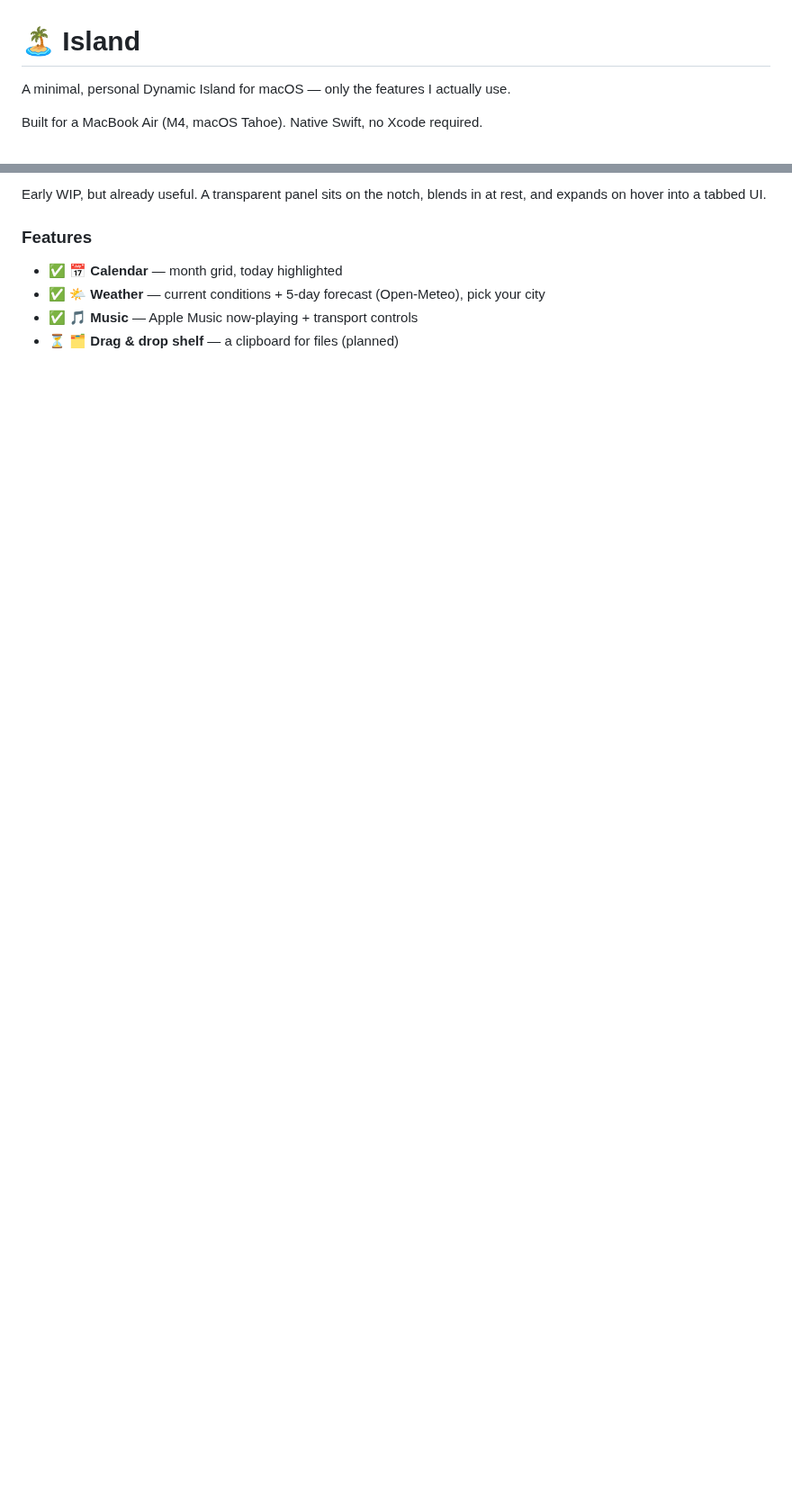
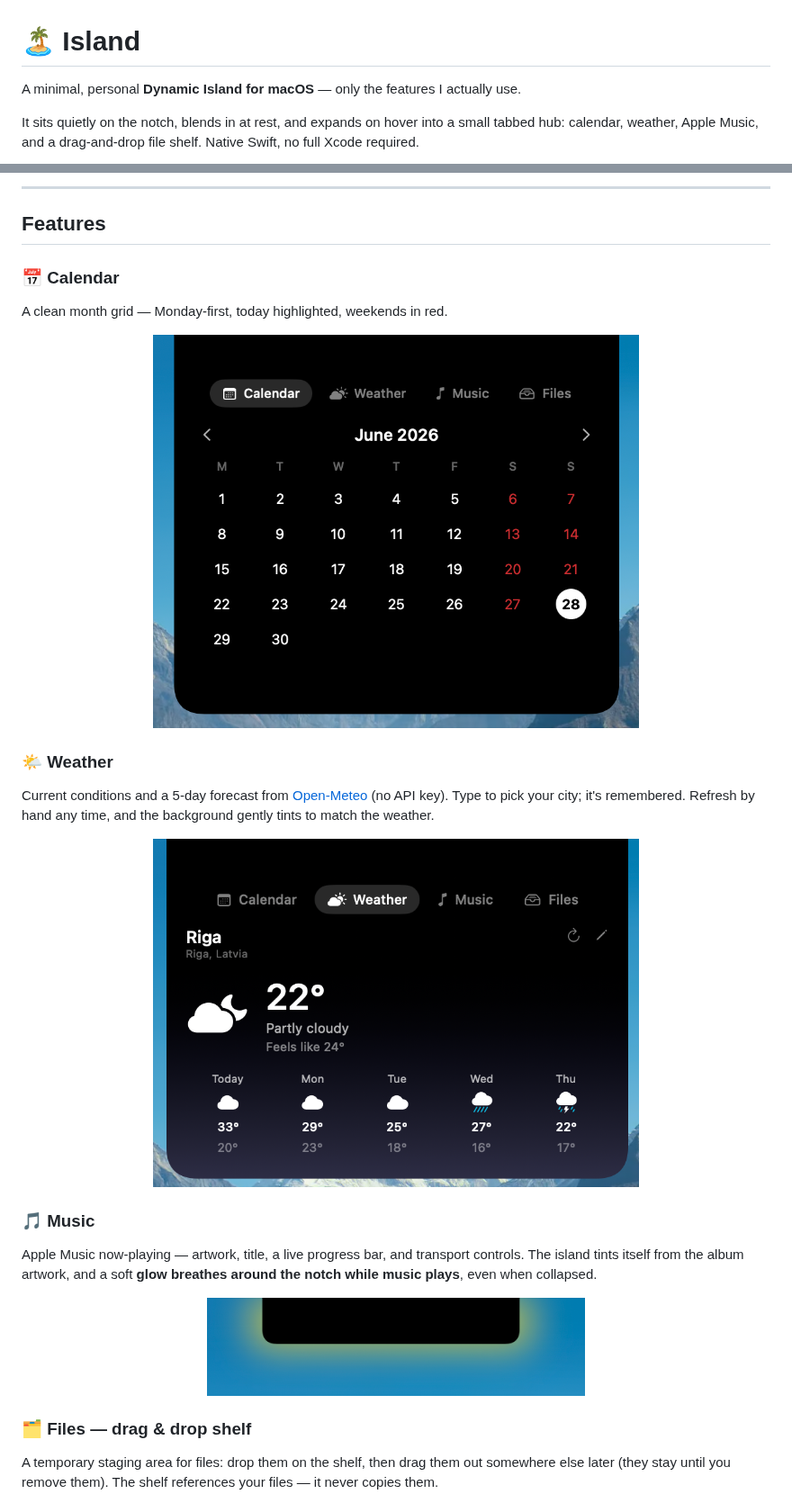
Before and after one commit to katemptiness/island, a Markdown page: README.md, 2 parts joined by grey strips. Shown at 90% size. Drawn GitHub-style; pictures changed too: screens/1.png (added), screens/2.png (added), screens/5.png (added); blank space fills up the shorter version.

```diff
--- a/README.md
+++ b/README.md
@@ -1,6 +1,8 @@
 # 🏝️ Island
 
-A minimal, personal Dynamic Island for macOS — only the features I actually use.
+A minimal, personal **Dynamic Island for macOS** — only the features I actually use.
 
-Built for a MacBook Air (M4, macOS Tahoe). Native Swift, no Xcode required.
+It sits quietly on the notch, blends in at rest, and expands on hover into a small
+tabbed hub: calendar, weather, Apple Music, and a drag-and-drop file shelf. Native
+Swift, no full Xcode required.
 
@@ -8,9 +12,35 @@ Built for a MacBook Air (M4, macOS Tahoe). Native Swift, no Xcode required.
 
-Early WIP, but already useful. A transparent panel sits on the notch, blends in
-at rest, and expands on hover into a tabbed UI.
+---
 
-### Features
-- ✅ 📅 **Calendar** — month grid, today highlighted
-- ✅ 🌤️ **Weather** — current conditions + 5-day forecast (Open-Meteo), pick your city
-- ✅ 🎵 **Music** — Apple Music now-playing + transport controls
-- ⏳ 🗂️ **Drag & drop shelf** — a clipboard for files (planned)
+## Features
+
+### 📅 Calendar
+A clean month grid — Monday-first, today highlighted, weekends in red.
+
+<p align="center">
+  <img src="screens/1.png" width="540" alt="Calendar tab: a month grid for June 2026 with today highlighted">
+</p>
+
+### 🌤️ Weather
+Current conditions and a 5-day forecast from [Open-Meteo](https://open-meteo.com)
+(no API key). Type to pick your city; it's remembered. Refresh by hand any time,
+and the background gently tints to match the weather.
+
+<p align="center">
+  <img src="screens/2.png" width="540" alt="Weather tab: Riga, 22 degrees and partly cloudy, with a five-day forecast">
+</p>
+
+### 🎵 Music
+Apple Music now-playing — artwork, title, a live progress bar, and transport
+controls. The island tints itself from the album artwork, and a soft **glow
+breathes around the notch while music plays**, even when collapsed.
+
+<p align="center">
+  <img src="screens/5.png" width="420" alt="The collapsed island with a soft glow around the notch while music plays">
+</p>
+
+### 🗂️ Files — drag & drop shelf
+A temporary staging area for files: drop them on the shelf, then drag them out
+somewhere else later (they stay until you remove them). The shelf references your
+files — it never copies them.
+
```
Also changed, not shown: other parts of README.md (+36 -6 lines), screens/3.png (added), screens/4.png (added), screens/6.png (added), 2 other files.
